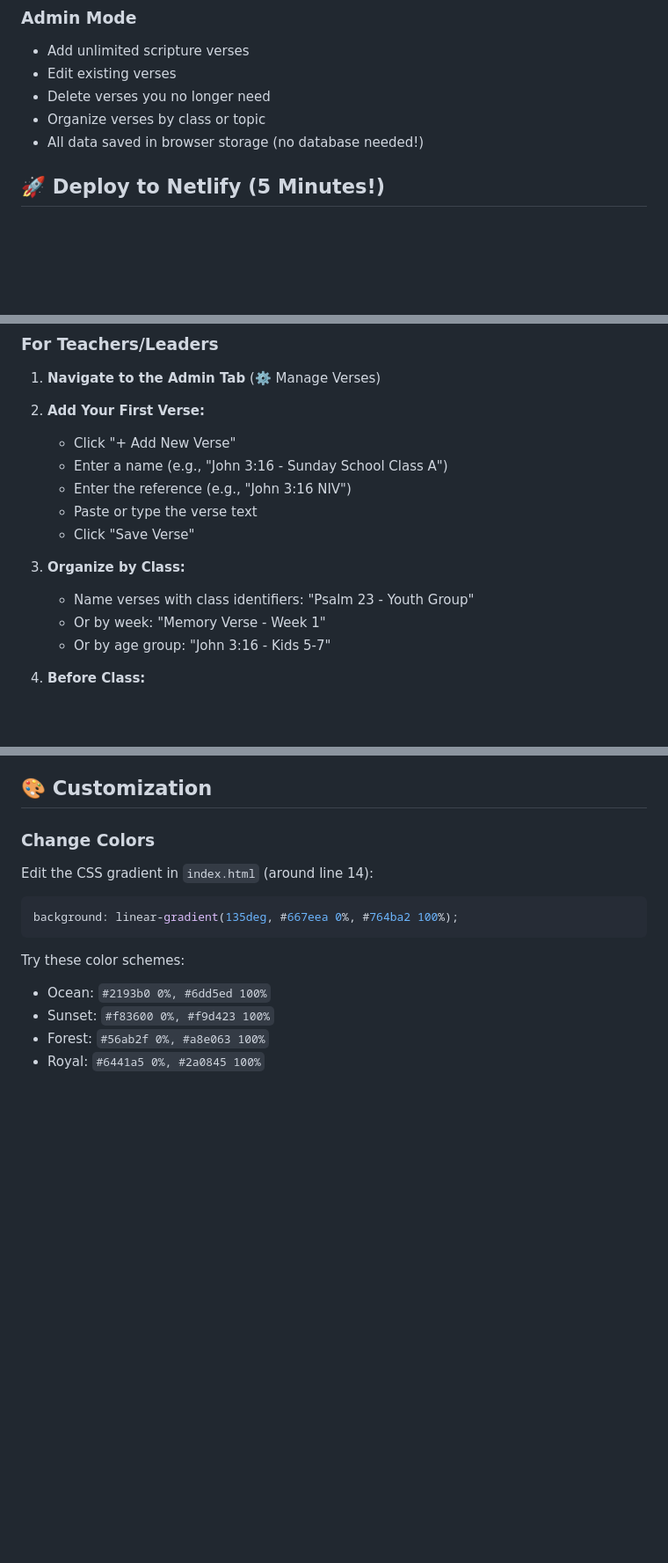
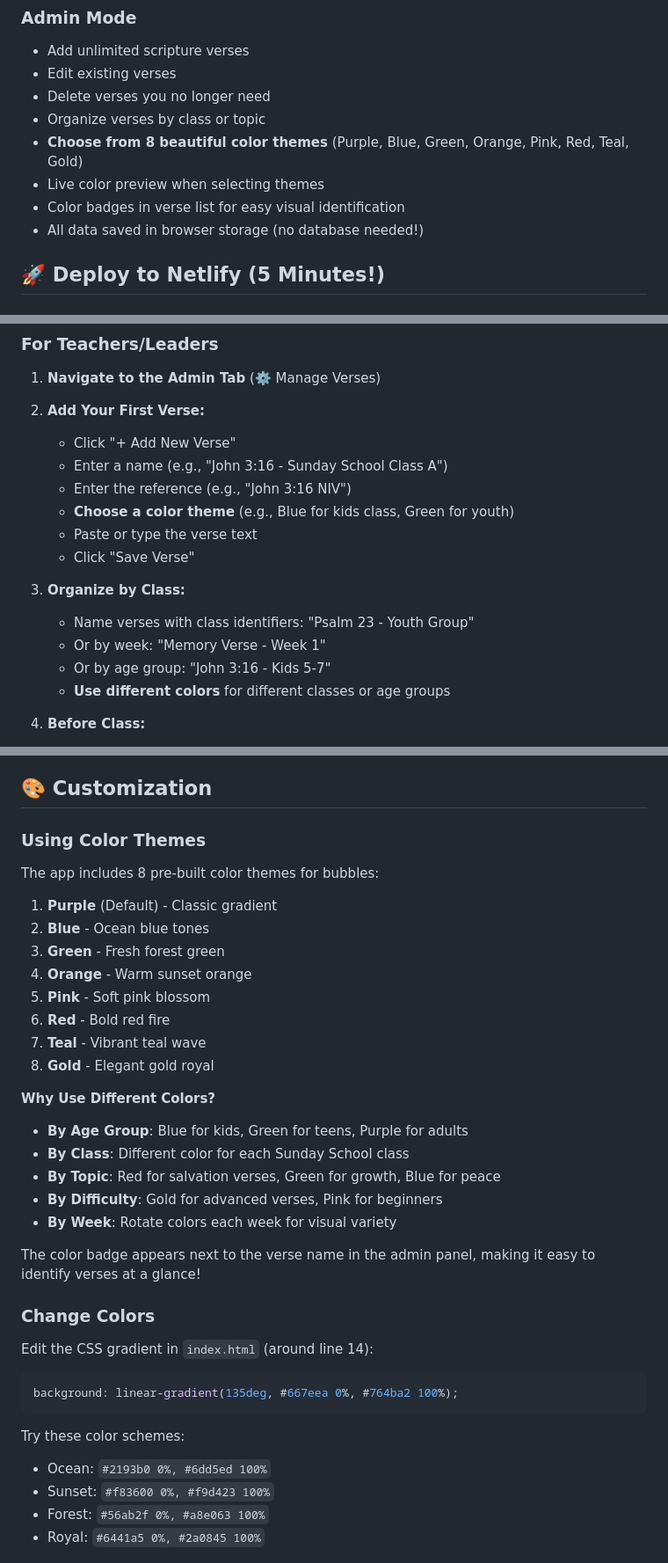
Before and after one commit to marcus7288/scripturememory_game, a Markdown page: readme.md, 3 parts joined by grey strips. Shown at 88% size. GitHub-like rendering; blank space fills up the shorter version.

```diff
--- a/readme.md
+++ b/readme.md
@@ -24,6 +24,9 @@ This is a fully-functional web app for scripture memorization that you can:
 - Edit existing verses
 - Delete verses you no longer need
 - Organize verses by class or topic
+- **Choose from 8 beautiful color themes** (Purple, Blue, Green, Orange, Pink, Red, Teal, Gold)
+- Live color preview when selecting themes
+- Color badges in verse list for easy visual identification
 - All data saved in browser storage (no database needed!)
 
 ## 🚀 Deploy to Netlify (5 Minutes!)
@@ -74,6 +77,7 @@ netlify deploy --prod --dir=.
    - Click "+ Add New Verse"
    - Enter a name (e.g., "John 3:16 - Sunday School Class A")
    - Enter the reference (e.g., "John 3:16 NIV")
+   - **Choose a color theme** (e.g., Blue for kids class, Green for youth)
    - Paste or type the verse text
    - Click "Save Verse"
 
@@ -81,6 +85,7 @@ netlify deploy --prod --dir=.
    - Name verses with class identifiers: "Psalm 23 - Youth Group"
    - Or by week: "Memory Verse - Week 1"
    - Or by age group: "John 3:16 - Kids 5-7"
+   - **Use different colors** for different classes or age groups
 
 4. **Before Class:**
    - Add the verse(s) you want students to memorize
@@ -135,6 +140,28 @@ netlify deploy --prod --dir=.
 - Project on screen for group play
 
 ## 🎨 Customization
+
+### Using Color Themes
+
+The app includes 8 pre-built color themes for bubbles:
+
+1. **Purple** (Default) - Classic gradient
+2. **Blue** - Ocean blue tones
+3. **Green** - Fresh forest green
+4. **Orange** - Warm sunset orange
+5. **Pink** - Soft pink blossom
+6. **Red** - Bold red fire
+7. **Teal** - Vibrant teal wave
+8. **Gold** - Elegant gold royal
+
+**Why Use Different Colors?**
+- **By Age Group**: Blue for kids, Green for teens, Purple for adults
+- **By Class**: Different color for each Sunday School class
+- **By Topic**: Red for salvation verses, Green for growth, Blue for peace
+- **By Difficulty**: Gold for advanced verses, Pink for beginners
+- **By Week**: Rotate colors each week for visual variety
+
+The color badge appears next to the verse name in the admin panel, making it easy to identify verses at a glance!
 
 ### Change Colors
 
```
